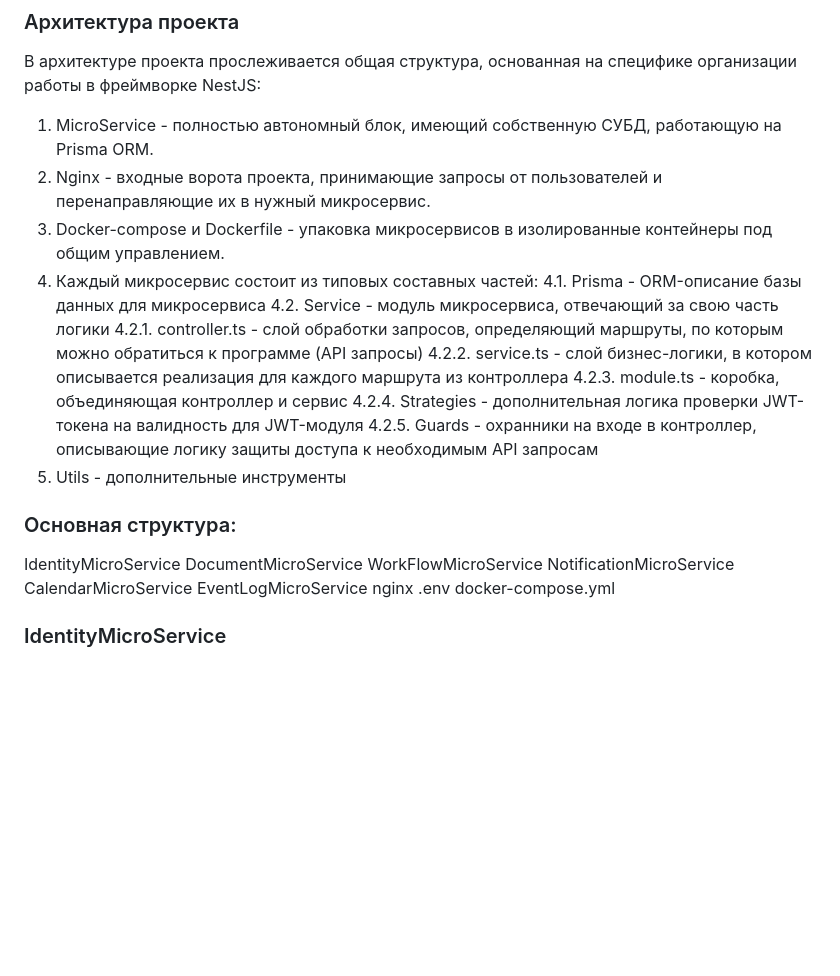
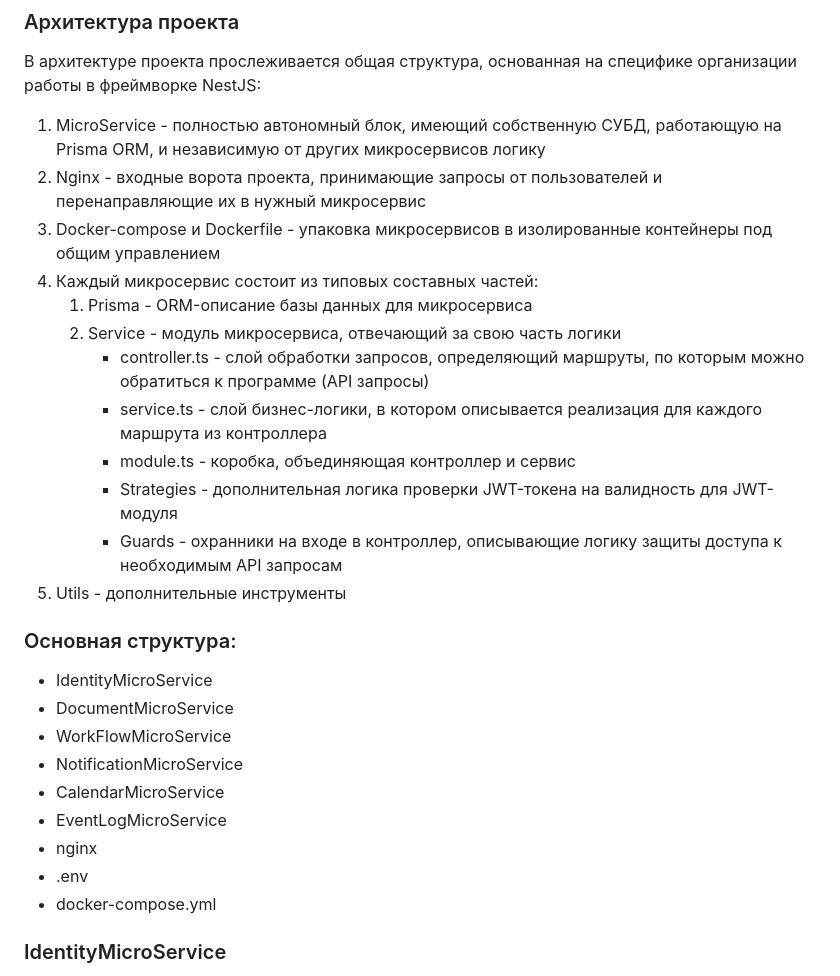
Before and after one commit to VladislavG1/CRMHospital, a Markdown page: README.md, the part around one of its changes. GitHub-like rendering; blank space fills up the shorter version.

```diff
--- a/README.md
+++ b/README.md
@@ -10,29 +11,29 @@
 
 ### Архитектура проекта
 В архитектуре проекта прослеживается общая структура, основанная на специфике организации работы в фреймворке NestJS:
-1. MicroService - полностью автономный блок, имеющий собственную СУБД, работающую на Prisma ORM.
-2. Nginx - входные ворота проекта, принимающие запросы от пользователей и перенаправляющие их в нужный микросервис.
-3. Docker-compose и Dockerfile - упаковка микросервисов в изолированные контейнеры под общим управлением.
+1. MicroService - полностью автономный блок, имеющий собственную СУБД, работающую на Prisma ORM, и независимую от других микросервисов логику
+2. Nginx - входные ворота проекта, принимающие запросы от пользователей и перенаправляющие их в нужный микросервис
+3. Docker-compose и Dockerfile - упаковка микросервисов в изолированные контейнеры под общим управлением
 4. Каждый микросервис состоит из типовых составных частей:
-   4.1. Prisma - ORM-описание базы данных для микросервиса
-   4.2. Service - модуль микросервиса, отвечающий за свою часть логики
-   4.2.1. controller.ts - слой обработки запросов, определяющий маршруты, по которым можно обратиться к программе (API запросы)
-   4.2.2. service.ts - слой бизнес-логики, в котором описывается реализация для каждого маршрута из контроллера
-   4.2.3. module.ts - коробка, объединяющая контроллер и сервис
-   4.2.4. Strategies - дополнительная логика проверки JWT-токена на валидность для JWT-модуля
-   4.2.5. Guards - охранники на входе в контроллер, описывающие логику защиты доступа к необходимым API запросам
+   1. Prisma - ORM-описание базы данных для микросервиса
+   2. Service - модуль микросервиса, отвечающий за свою часть логики
+      - controller.ts - слой обработки запросов, определяющий маршруты, по которым можно обратиться к программе (API запросы)
+      - service.ts - слой бизнес-логики, в котором описывается реализация для каждого маршрута из контроллера
+      - module.ts - коробка, объединяющая контроллер и сервис
+      - Strategies - дополнительная логика проверки JWT-токена на валидность для JWT-модуля
+      - Guards - охранники на входе в контроллер, описывающие логику защиты доступа к необходимым API запросам
 5. Utils - дополнительные инструменты
 
 ### Основная структура:
-IdentityMicroService
-DocumentMicroService
-WorkFlowMicroService
-NotificationMicroService
-CalendarMicroService
-EventLogMicroService
-nginx
-.env
-docker-compose.yml
+- IdentityMicroService
+- DocumentMicroService
+- WorkFlowMicroService
+- NotificationMicroService
+- CalendarMicroService
+- EventLogMicroService
+- nginx
+- .env
+- docker-compose.yml
 
 ### IdentityMicroService
 
```
Also changed, not shown: other parts of README.md (+48 -0 lines).
